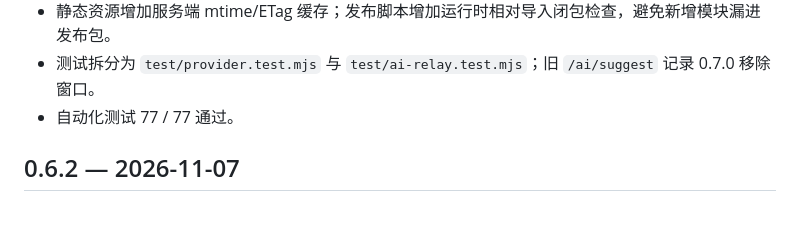
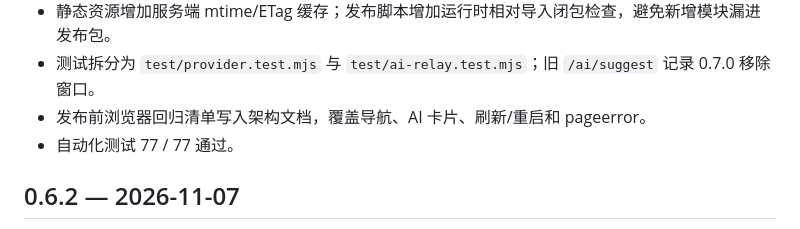
Before and after one commit to Mrtime-gege/nenggong-zhiren, a Markdown page: CHANGELOG.md, the part around the change. GitHub-like rendering.

```diff
--- a/CHANGELOG.md
+++ b/CHANGELOG.md
@@ -17,6 +17,7 @@
 - 开始模块拆分：抽出 `src/ai/cards.mjs`、`src/text.mjs`、`src/http/public-assets.mjs`、`src/http/pages.mjs`、前端 `public/console-utils.js`、`public/console-ai-cards.js` 和 `public/console-queue.js`，减少 `server.mjs` / `console.js` 的职责。
 - 静态资源增加服务端 mtime/ETag 缓存；发布脚本增加运行时相对导入闭包检查，避免新增模块漏进发布包。
 - 测试拆分为 `test/provider.test.mjs` 与 `test/ai-relay.test.mjs`；旧 `/ai/suggest` 记录 0.7.0 移除窗口。
+- 发布前浏览器回归清单写入架构文档，覆盖导航、AI 卡片、刷新/重启和 pageerror。
 - 自动化测试 77 / 77 通过。
 
 ## 0.6.2 — 2026-11-07
```
Also changed, not shown: docs/architecture.md (+12 -0 lines).
